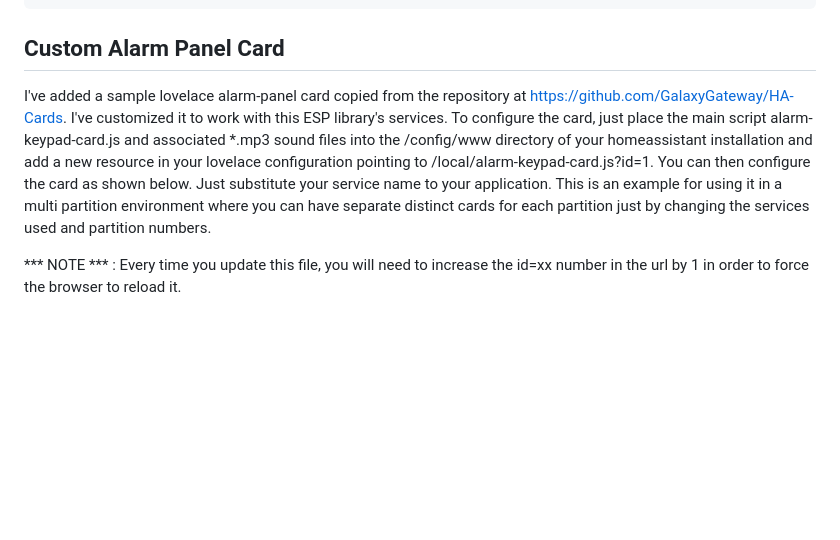
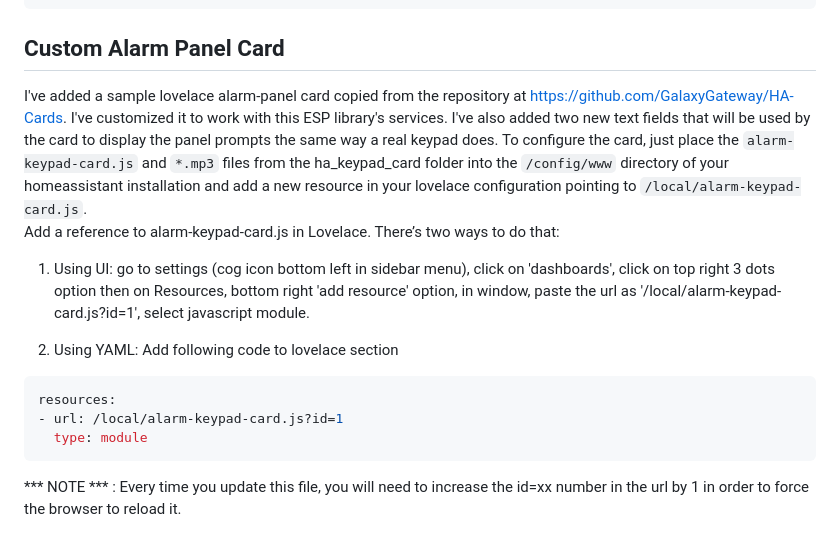
Before and after one commit to Dilbert66/esphome-dsckeybus, a Markdown page: README.md, the part around the change. Drawn GitHub-style; blank space fills up the shorter version.

````diff
--- a/README.md
+++ b/README.md
@@ -194,8 +194,18 @@ alarm_control_panel:
 ```
 
 ## Custom Alarm Panel Card
-I've added a sample lovelace alarm-panel card copied from the repository at https://github.com/GalaxyGateway/HA-Cards. I've customized it to work with this ESP library's services.  To configure the card, just place the main script alarm-keypad-card.js and associated *.mp3 sound files into the /config/www directory of your homeassistant installation and add a new resource in your lovelace configuration pointing to /local/alarm-keypad-card.js?id=1. You can then configure the card as shown below. Just substitute your service name to your application. This is an example for using it in a multi partition environment where you can have separate distinct cards for each partition just by changing the services used and partition numbers.
+I've added a sample lovelace alarm-panel card copied from the repository at https://github.com/GalaxyGateway/HA-Cards. I've customized it to work with this ESP library's services.   I've also added two new text fields that will be used by the card to display the panel prompts the same way a real keypad does. To configure the card, just place the `alarm-keypad-card.js` and `*.mp3` files from the ha_keypad_card folder into the `/config/www` directory of your homeassistant installation and add a new resource in your lovelace configuration pointing to `/local/alarm-keypad-card.js`. <br>
+Add a reference to alarm-keypad-card.js in Lovelace. There’s two ways to do that:<br>
+1. Using UI:  go to settings (cog icon bottom left in sidebar menu), click on 'dashboards', click on top right 3 dots option then on Resources,
+  bottom right 'add resource' option, in window, paste the url as '/local/alarm-keypad-card.js?id=1', select javascript module.
 
+2. Using YAML: Add following code to lovelace section
+
+```yaml
+resources:
+- url: /local/alarm-keypad-card.js?id=1
+  type: module
+```
 *** NOTE *** :  Every time you update this file, you will need to increase the id=xx number in the url by 1 in order to force the browser to reload it.
 
 ### Panel Card example
````
